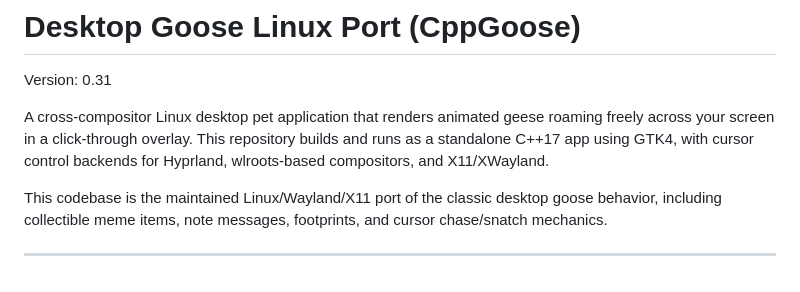
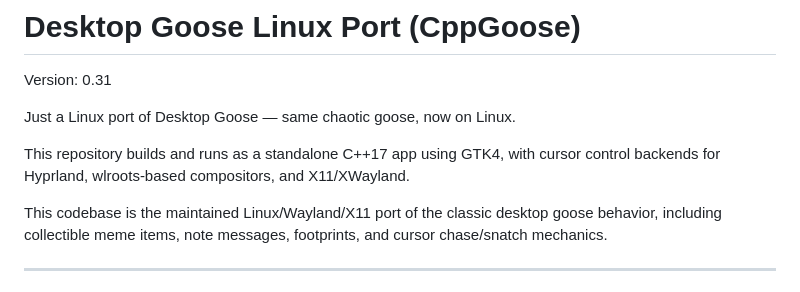
Before and after one commit to jeffthepineapple/desktop-goose-linux-port, a Markdown page: README.md, the part around the change. GitHub-like rendering.

```diff
--- a/README.md
+++ b/README.md
@@ -2,7 +2,9 @@
 
 Version: 0.31
 
-A cross-compositor Linux desktop pet application that renders animated geese roaming freely across your screen in a click-through overlay. This repository builds and runs as a standalone C++17 app using GTK4, with cursor control backends for Hyprland, wlroots-based compositors, and X11/XWayland.
+Just a Linux port of Desktop Goose — same chaotic goose, now on Linux.
+
+This repository builds and runs as a standalone C++17 app using GTK4, with cursor control backends for Hyprland, wlroots-based compositors, and X11/XWayland.
 
 This codebase is the maintained Linux/Wayland/X11 port of the classic desktop goose behavior, including collectible meme items, note messages, footprints, and cursor chase/snatch mechanics.
 
```
